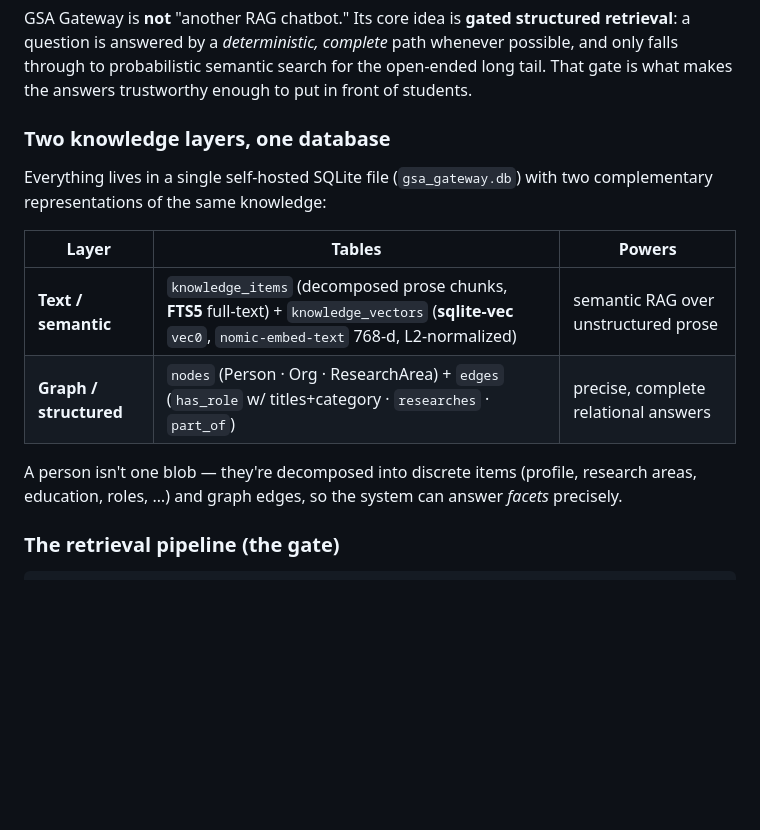
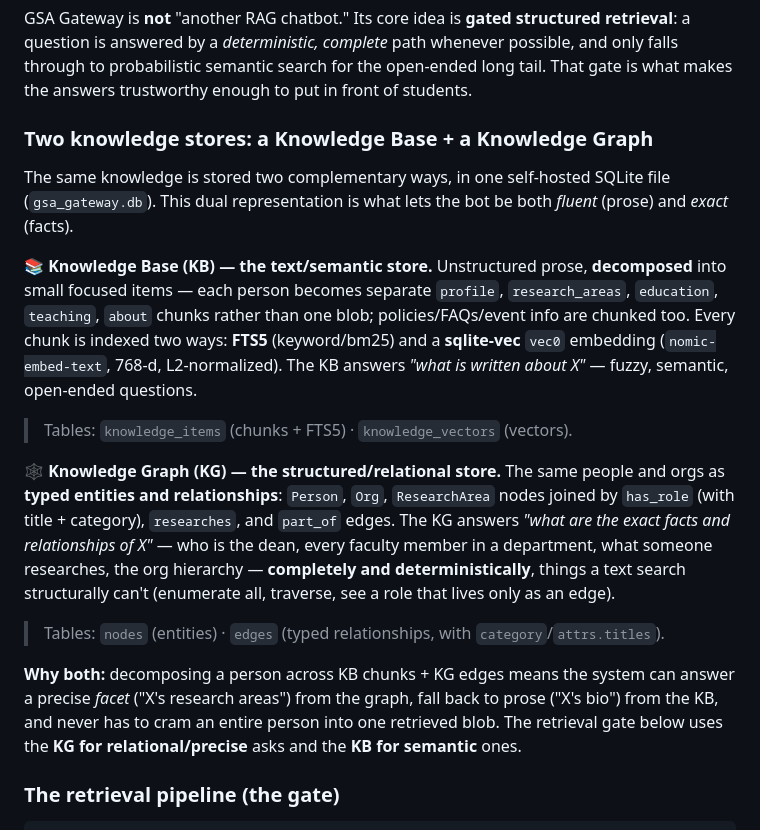
Before and after one commit to mdindoost/gsa-gateway, a Markdown page: README.md, the part around the change. Drawn GitHub-style; blank space fills up the shorter version.

Commit message:
docs(README): make Knowledge Base + Knowledge Graph first-class — define each, why both

```diff
--- a/README.md
+++ b/README.md
@@ -111,16 +111,19 @@ Full setup and operations guide: [**docs/PROJECT_STATUS.md**](docs/PROJECT_STATU
 
 GSA Gateway is **not** "another RAG chatbot." Its core idea is **gated structured retrieval**: a question is answered by a *deterministic, complete* path whenever possible, and only falls through to probabilistic semantic search for the open-ended long tail. That gate is what makes the answers trustworthy enough to put in front of students.
 
-### Two knowledge layers, one database
+### Two knowledge stores: a Knowledge Base + a Knowledge Graph
 
-Everything lives in a single self-hosted SQLite file (`gsa_gateway.db`) with two complementary representations of the same knowledge:
+The same knowledge is stored two complementary ways, in one self-hosted SQLite file (`gsa_gateway.db`). This dual representation is what lets the bot be both *fluent* (prose) and *exact* (facts).
 
-| Layer | Tables | Powers |
-|---|---|---|
-| **Text / semantic** | `knowledge_items` (decomposed prose chunks, **FTS5** full-text) + `knowledge_vectors` (**sqlite-vec** `vec0`, `nomic-embed-text` 768-d, L2-normalized) | semantic RAG over unstructured prose |
-| **Graph / structured** | `nodes` (Person · Org · ResearchArea) + `edges` (`has_role` w/ titles+category · `researches` · `part_of`) | precise, complete relational answers |
+**📚 Knowledge Base (KB) — the text/semantic store.**
+Unstructured prose, **decomposed** into small focused items — each person becomes separate `profile`, `research_areas`, `education`, `teaching`, `about` chunks rather than one blob; policies/FAQs/event info are chunked too. Every chunk is indexed two ways: **FTS5** (keyword/bm25) and a **sqlite-vec** `vec0` embedding (`nomic-embed-text`, 768-d, L2-normalized). The KB answers *"what is written about X"* — fuzzy, semantic, open-ended questions.
+> Tables: `knowledge_items` (chunks + FTS5) · `knowledge_vectors` (vectors).
 
-A person isn't one blob — they're decomposed into discrete items (profile, research areas, education, roles, …) and graph edges, so the system can answer *facets* precisely.
+**🕸️ Knowledge Graph (KG) — the structured/relational store.**
+The same people and orgs as **typed entities and relationships**: `Person`, `Org`, `ResearchArea` nodes joined by `has_role` (with title + category), `researches`, and `part_of` edges. The KG answers *"what are the exact facts and relationships of X"* — who is the dean, every faculty member in a department, what someone researches, the org hierarchy — **completely and deterministically**, things a text search structurally can't (enumerate all, traverse, see a role that lives only as an edge).
+> Tables: `nodes` (entities) · `edges` (typed relationships, with `category`/`attrs.titles`).
+
+**Why both:** decomposing a person across KB chunks + KG edges means the system can answer a precise *facet* ("X's research areas") from the graph, fall back to prose ("X's bio") from the KB, and never has to cram an entire person into one retrieved blob. The retrieval gate below uses the **KG for relational/precise** asks and the **KB for semantic** ones.
 
 ### The retrieval pipeline (the gate)
 
```
